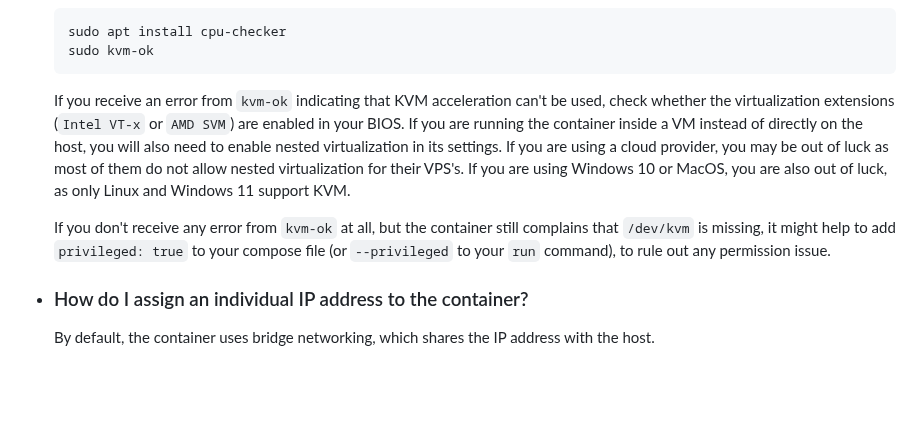
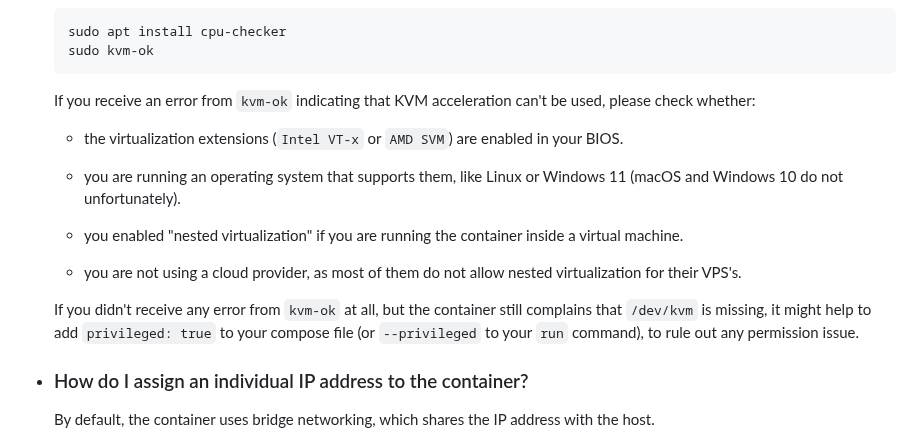
Before and after one commit to vdsm/virtual-dsm, a Markdown page: readme.md, the part around the change. Rendered like a GitHub page; blank space fills up the shorter version.

Commit message:
docs: KVM information (#764)

````diff
--- a/readme.md
+++ b/readme.md
@@ -149,9 +149,17 @@ kubectl apply -f kubernetes.yml
   sudo kvm-ok
   ```
 
-  If you receive an error from `kvm-ok` indicating that KVM acceleration can't be used, check whether the virtualization extensions (`Intel VT-x` or `AMD SVM`) are enabled in your BIOS. If you are running the container inside a VM instead of directly on the host, you will also need to enable nested virtualization in its settings. If you are using a cloud provider, you may be out of luck as most of them do not allow nested virtualization for their VPS's. If you are using Windows 10 or MacOS, you are also out of luck, as only Linux and Windows 11 support KVM.
+  If you receive an error from `kvm-ok` indicating that KVM acceleration can't be used, please check whether:
 
-  If you don't receive any error from `kvm-ok` at all, but the container still complains that `/dev/kvm` is missing, it might help to add `privileged: true` to your compose file (or `--privileged` to your `run` command), to rule out any permission issue.
+  - the virtualization extensions (`Intel VT-x` or `AMD SVM`) are enabled in your BIOS.
+
+  - you are running an operating system that supports them, like Linux or Windows 11 (macOS and Windows 10 do not unfortunately).
+
+  - you enabled "nested virtualization" if you are running the container inside a virtual machine.
+
+  - you are not using a cloud provider, as most of them do not allow nested virtualization for their VPS's.
+
+  If you didn't receive any error from `kvm-ok` at all, but the container still complains that `/dev/kvm` is missing, it might help to add `privileged: true` to your compose file (or `--privileged` to your `run` command), to rule out any permission issue.
 
 * ### How do I assign an individual IP address to the container?
 
````
